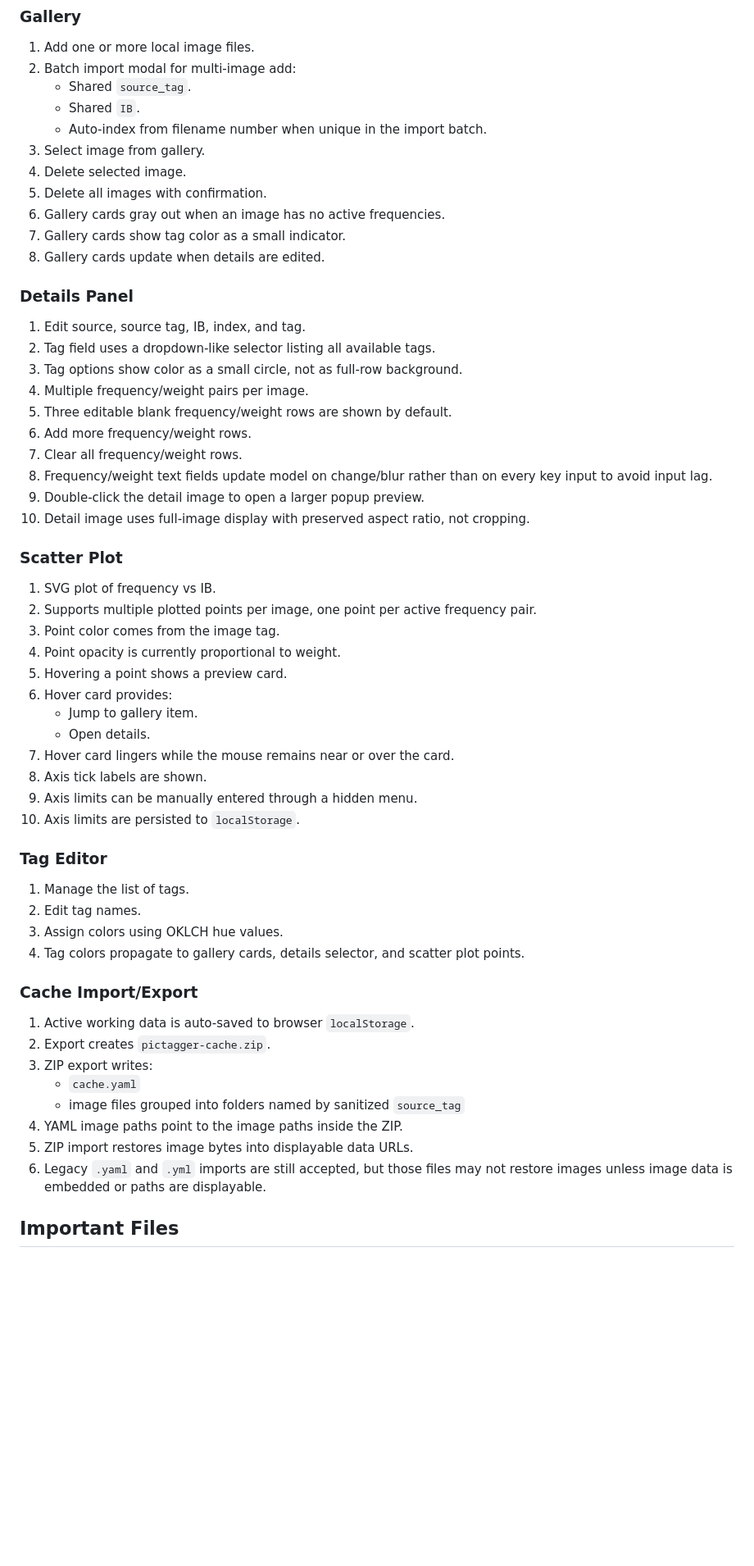
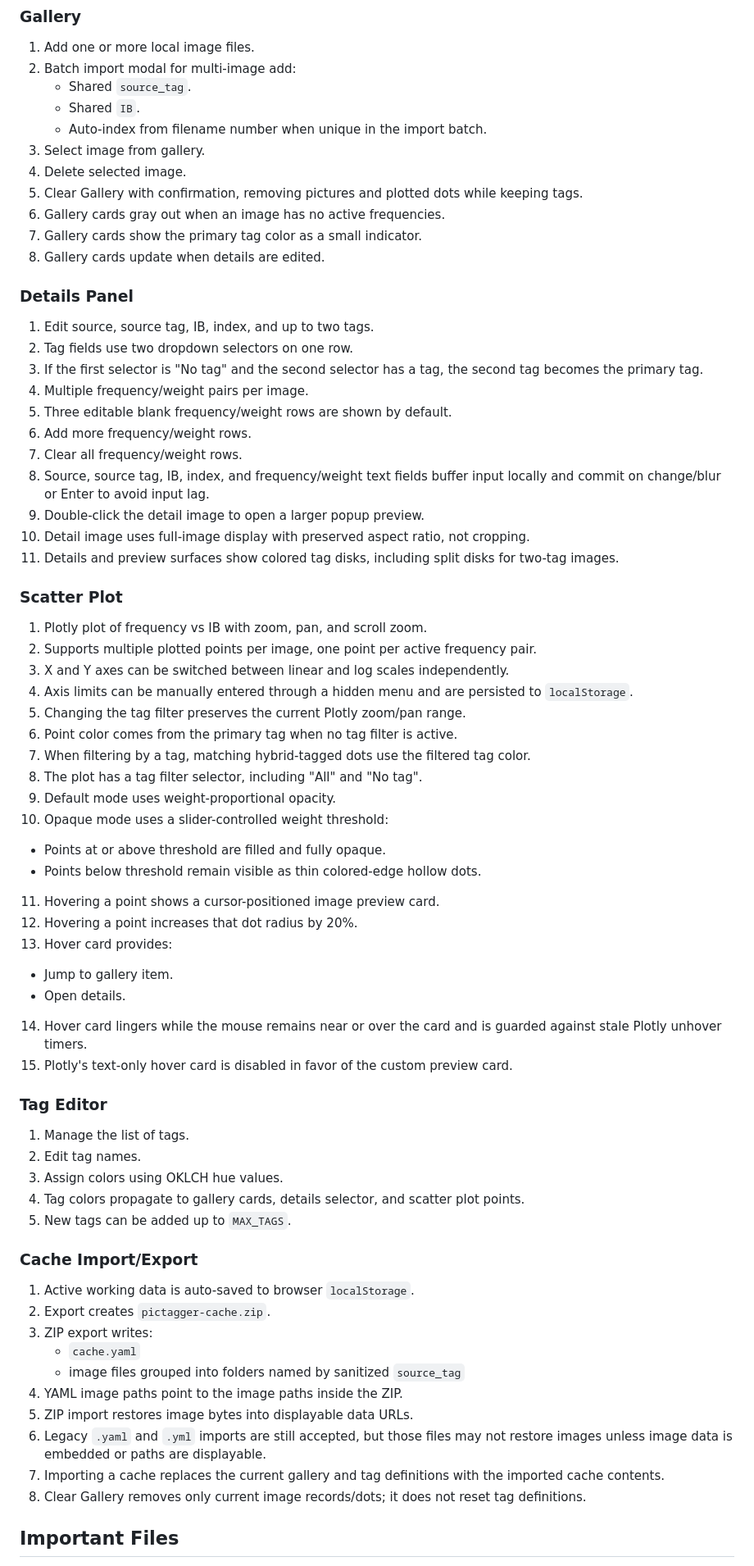
Before and after one commit to KySpace/PicTagger, a Markdown page: AGENTS.md, the part around one of its changes. Shown at 82% size. Drawn GitHub-style; blank space fills up the shorter version.

```diff
--- a/AGENTS.md
+++ b/AGENTS.md
@@ -71,38 +73,46 @@ The app is a single-page interface with these main areas:
    - Auto-index from filename number when unique in the import batch.
 3. Select image from gallery.
 4. Delete selected image.
-5. Delete all images with confirmation.
+5. Clear Gallery with confirmation, removing pictures and plotted dots while keeping tags.
 6. Gallery cards gray out when an image has no active frequencies.
-7. Gallery cards show tag color as a small indicator.
+7. Gallery cards show the primary tag color as a small indicator.
 8. Gallery cards update when details are edited.
 
 ### Details Panel
 
-1. Edit source, source tag, IB, index, and tag.
-2. Tag field uses a dropdown-like selector listing all available tags.
-3. Tag options show color as a small circle, not as full-row background.
+1. Edit source, source tag, IB, index, and up to two tags.
+2. Tag fields use two dropdown selectors on one row.
+3. If the first selector is "No tag" and the second selector has a tag, the second tag becomes the primary tag.
 4. Multiple frequency/weight pairs per image.
 5. Three editable blank frequency/weight rows are shown by default.
 6. Add more frequency/weight rows.
 7. Clear all frequency/weight rows.
-8. Frequency/weight text fields update model on change/blur rather than on every key input to avoid input lag.
+8. Source, source tag, IB, index, and frequency/weight text fields buffer input locally and commit on change/blur or Enter to avoid input lag.
 9. Double-click the detail image to open a larger popup preview.
 10. Detail image uses full-image display with preserved aspect ratio, not cropping.
+11. Details and preview surfaces show colored tag disks, including split disks for two-tag images.
 
 ### Scatter Plot
 
-1. SVG plot of frequency vs IB.
+1. Plotly plot of frequency vs IB with zoom, pan, and scroll zoom.
 2. Supports multiple plotted points per image, one point per active frequency pair.
-3. Point color comes from the image tag.
-4. Point opacity is currently proportional to weight.
-5. Hovering a point shows a preview card.
-6. Hover card provides:
+3. X and Y axes can be switched between linear and log scales independently.
+4. Axis limits can be manually entered through a hidden menu and are persisted to `localStorage`.
+5. Changing the tag filter preserves the current Plotly zoom/pan range.
+6. Point color comes from the primary tag when no tag filter is active.
+7. When filtering by a tag, matching hybrid-tagged dots use the filtered tag color.
+8. The plot has a tag filter selector, including "All" and "No tag".
+9. Default mode uses weight-proportional opacity.
+10. Opaque mode uses a slider-controlled weight threshold:
+   - Points at or above threshold are filled and fully opaque.
+   - Points below threshold remain visible as thin colored-edge hollow dots.
+11. Hovering a point shows a cursor-positioned image preview card.
+12. Hovering a point increases that dot radius by 20%.
+13. Hover card provides:
    - Jump to gallery item.
    - Open details.
-7. Hover card lingers while the mouse remains near or over the card.
-8. Axis tick labels are shown.
-9. Axis limits can be manually entered through a hidden menu.
-10. Axis limits are persisted to `localStorage`.
+14. Hover card lingers while the mouse remains near or over the card and is guarded against stale Plotly unhover timers.
+15. Plotly's text-only hover card is disabled in favor of the custom preview card.
 
 ### Tag Editor
 
@@ -110,6 +120,7 @@ The app is a single-page interface with these main areas:
 2. Edit tag names.
 3. Assign colors using OKLCH hue values.
 4. Tag colors propagate to gallery cards, details selector, and scatter plot points.
+5. New tags can be added up to `MAX_TAGS`.
 
 ### Cache Import/Export
 
@@ -121,6 +132,8 @@ The app is a single-page interface with these main areas:
 4. YAML image paths point to the image paths inside the ZIP.
 5. ZIP import restores image bytes into displayable data URLs.
 6. Legacy `.yaml` and `.yml` imports are still accepted, but those files may not restore images unless image data is embedded or paths are displayable.
+7. Importing a cache replaces the current gallery and tag definitions with the imported cache contents.
+8. Clear Gallery removes only current image records/dots; it does not reset tag definitions.
 
 ## Important Files
 
```
Also changed, not shown: other parts of AGENTS.md (+25 -19 lines).
